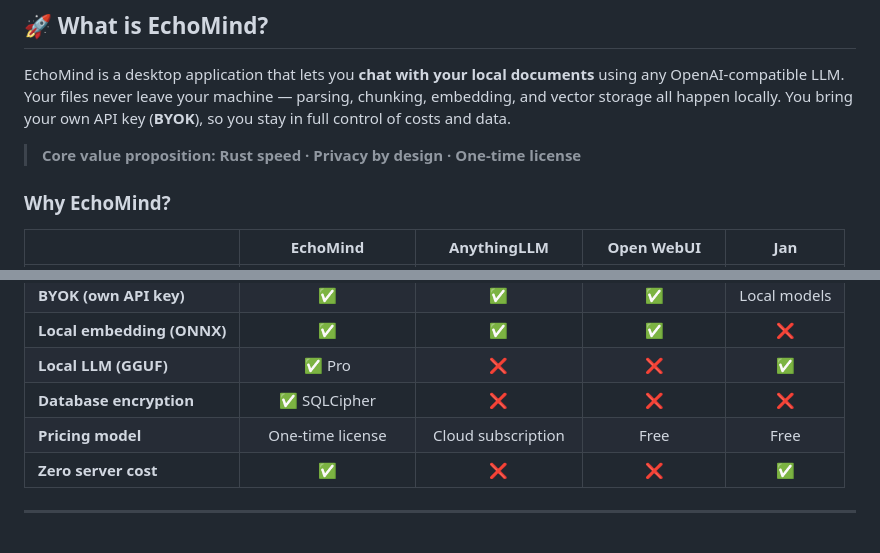
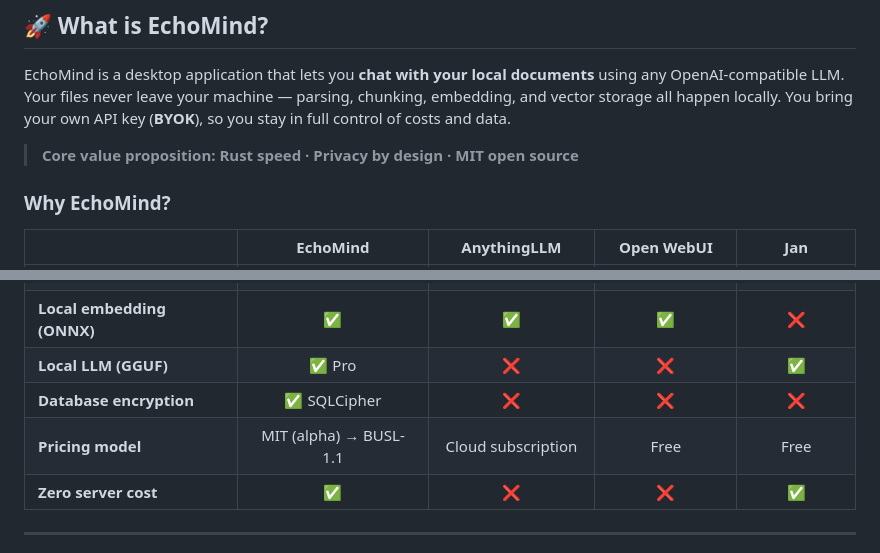
Before and after one commit to ethelindcyanobacterial210/EchoMind, a Markdown page: README.md, 2 parts joined by grey strips. Rendered like a GitHub page.

```diff
--- a/README.md
+++ b/README.md
@@ -147,7 +147,7 @@ U.S. National Institute of Standards and Technology privacy risk management fram
 
 EchoMind is a desktop application that lets you **chat with your local documents** using any OpenAI-compatible LLM. Your files never leave your machine — parsing, chunking, embedding, and vector storage all happen locally. You bring your own API key (**BYOK**), so you stay in full control of costs and data.
 
-> **Core value proposition: Rust speed · Privacy by design · One-time license**
+> **Core value proposition: Rust speed · Privacy by design · MIT open source**
 
 ### Why EchoMind?
 
@@ -160,7 +160,7 @@ EchoMind is a desktop application that lets you **chat with your local documents
 | **Local embedding (ONNX)** | ✅ | ✅ | ✅ | ❌ |
 | **Local LLM (GGUF)** | ✅ Pro | ❌ | ❌ | ✅ |
 | **Database encryption** | ✅ SQLCipher | ❌ | ❌ | ❌ |
-| **Pricing model** | One-time license | Cloud subscription | Free | Free |
+| **Pricing model** | MIT (alpha) → BUSL-1.1 | Cloud subscription | Free | Free |
 | **Zero server cost** | ✅ | ❌ | ❌ | ✅ |
 
 ---
```
Also changed, not shown: other parts of README.md (+19 -11 lines), README.zh-CN.md (+21 -13 lines).
